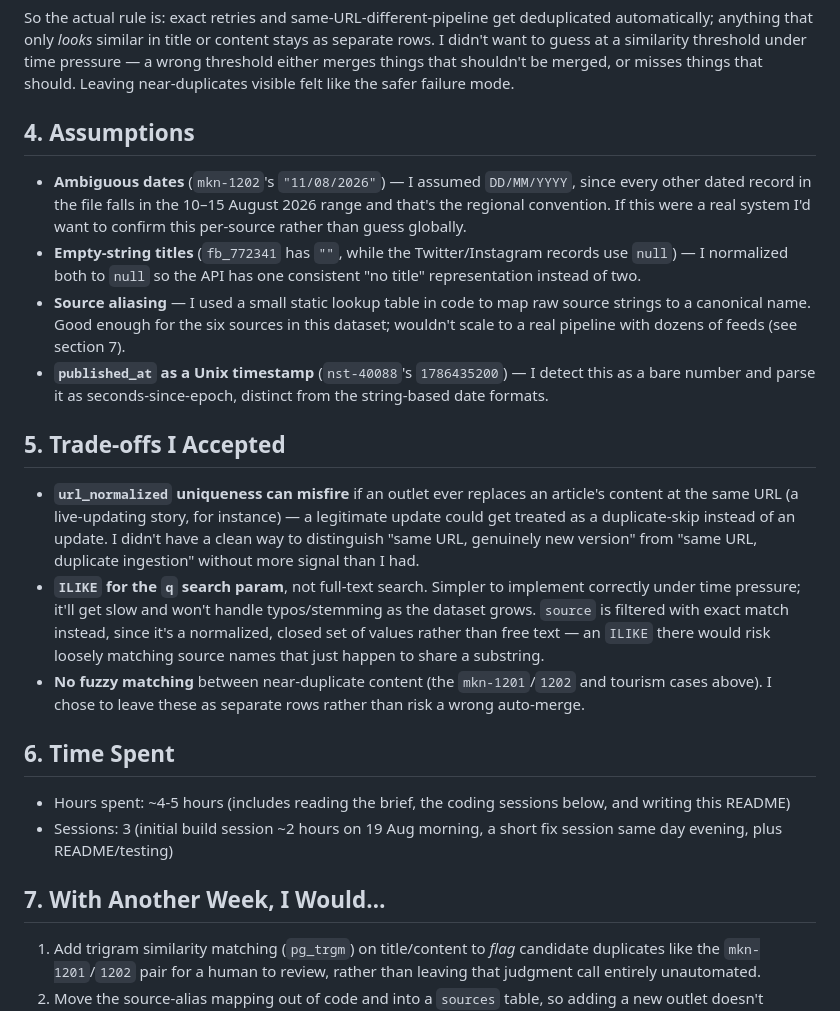
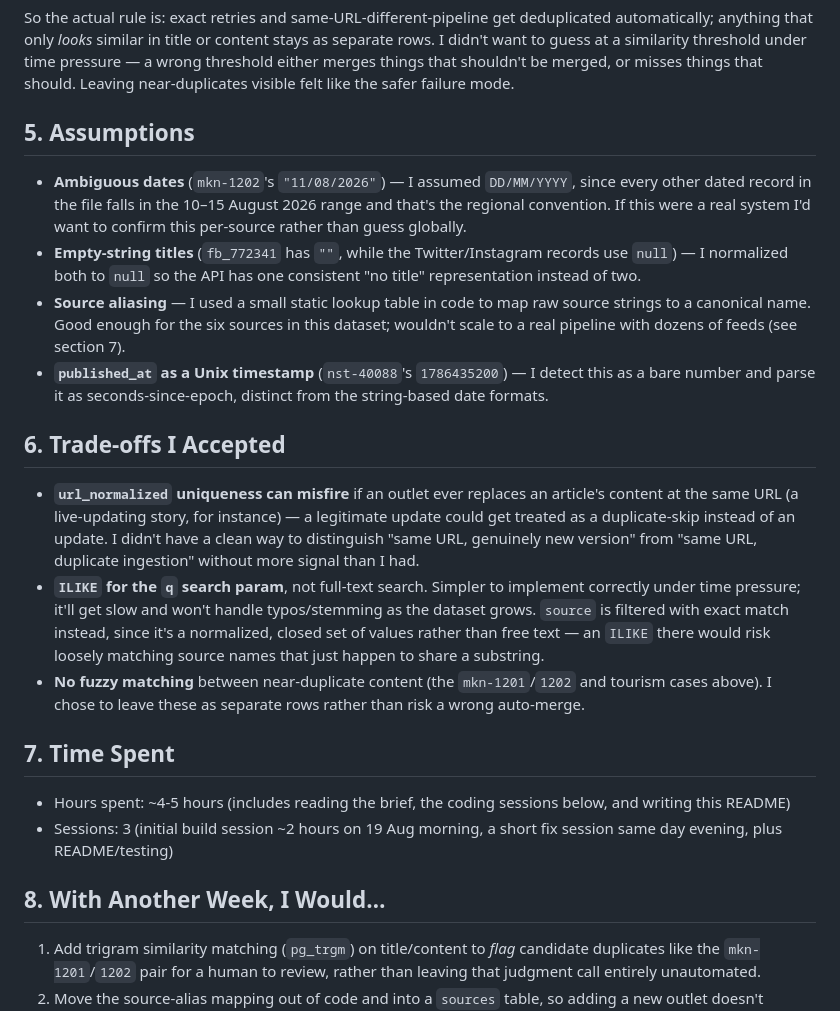
Before and after one commit to adityajakap/MediaMonitoringAssessment, a Markdown page: README.md, the part around one of its changes. GitHub-like rendering.

```diff
--- a/README.md
+++ b/README.md
@@ -89,24 +197,24 @@ The brief left this open on purpose, so here's my reasoning, using what I actual
 
 So the actual rule is: exact retries and same-URL-different-pipeline get deduplicated automatically; anything that only *looks* similar in title or content stays as separate rows. I didn't want to guess at a similarity threshold under time pressure — a wrong threshold either merges things that shouldn't be merged, or misses things that should. Leaving near-duplicates visible felt like the safer failure mode.
 
-## 4. Assumptions
+## 5. Assumptions
 
 - **Ambiguous dates** (`mkn-1202`'s `"11/08/2026"`) — I assumed `DD/MM/YYYY`, since every other dated record in the file falls in the 10–15 August 2026 range and that's the regional convention. If this were a real system I'd want to confirm this per-source rather than guess globally.
 - **Empty-string titles** (`fb_772341` has `""`, while the Twitter/Instagram records use `null`) — I normalized both to `null` so the API has one consistent "no title" representation instead of two.
 - **Source aliasing** — I used a small static lookup table in code to map raw source strings to a canonical name. Good enough for the six sources in this dataset; wouldn't scale to a real pipeline with dozens of feeds (see section 7).
 - **`published_at` as a Unix timestamp** (`nst-40088`'s `1786435200`) — I detect this as a bare number and parse it as seconds-since-epoch, distinct from the string-based date formats.
 
-## 5. Trade-offs I Accepted
+## 6. Trade-offs I Accepted
 
 - **`url_normalized` uniqueness can misfire** if an outlet ever replaces an article's content at the same URL (a live-updating story, for instance) — a legitimate update could get treated as a duplicate-skip instead of an update. I didn't have a clean way to distinguish "same URL, genuinely new version" from "same URL, duplicate ingestion" without more signal than I had.
 - **`ILIKE` for the `q` search param**, not full-text search. Simpler to implement correctly under time pressure; it'll get slow and won't handle typos/stemming as the dataset grows. `source` is filtered with exact match instead, since it's a normalized, closed set of values rather than free text — an `ILIKE` there would risk loosely matching source names that just happen to share a substring.
 - **No fuzzy matching** between near-duplicate content (the `mkn-1201`/`1202` and tourism cases above). I chose to leave these as separate rows rather than risk a wrong auto-merge.
 
-## 6. Time Spent
+## 7. Time Spent
 - Hours spent: ~4-5 hours (includes reading the brief, the coding sessions below, and writing this README)
 - Sessions: 3 (initial build session ~2 hours on 19 Aug morning, a short fix session same day evening, plus README/testing)
 
-## 7. With Another Week, I Would…
+## 8. With Another Week, I Would…
 
 1. Add trigram similarity matching (`pg_trgm`) on title/content to *flag* candidate duplicates like the `mkn-1201`/`1202` pair for a human to review, rather than leaving that judgment call entirely unautomated.
 2. Move the source-alias mapping out of code and into a `sources` table, so adding a new outlet doesn't require a deploy.
```
Also changed, not shown: other parts of README.md (+110 -2 lines).
